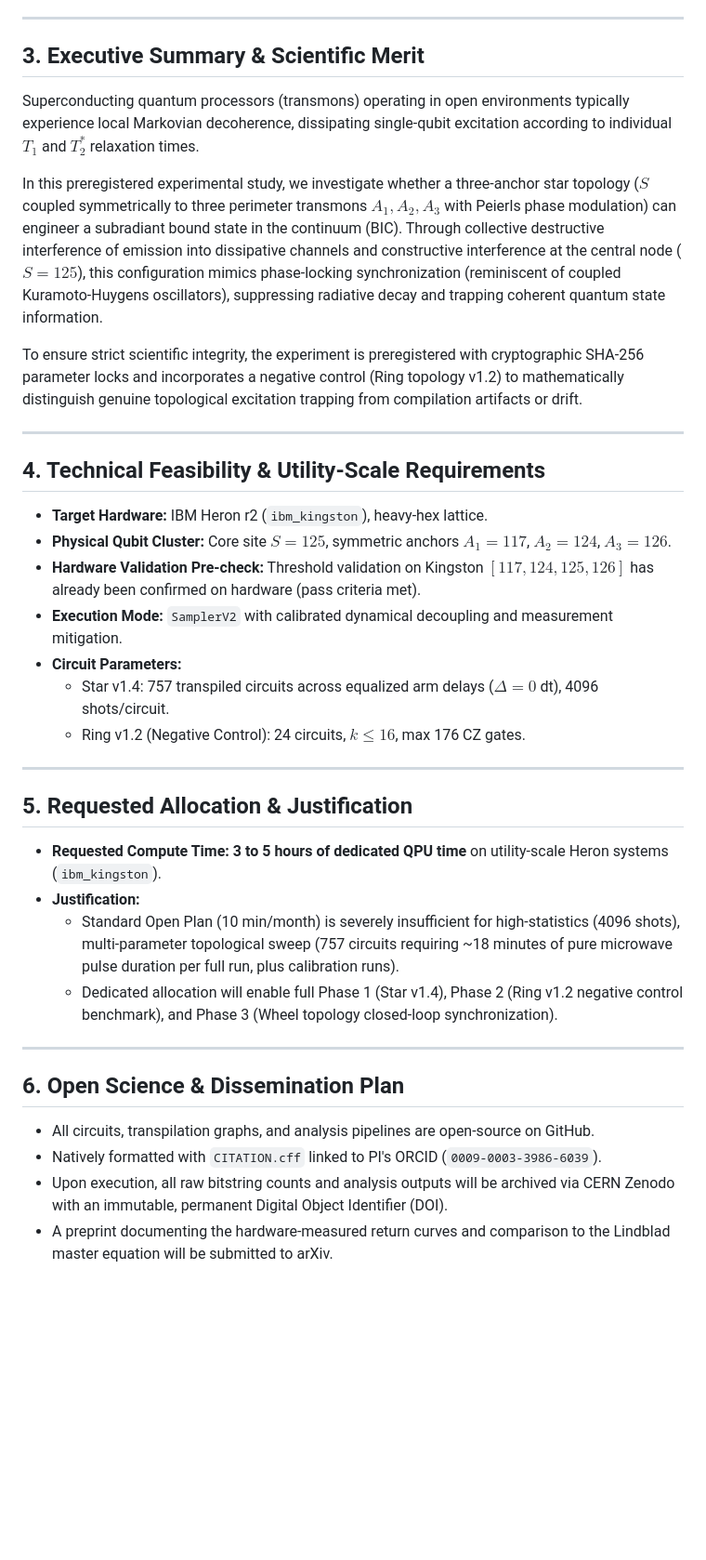
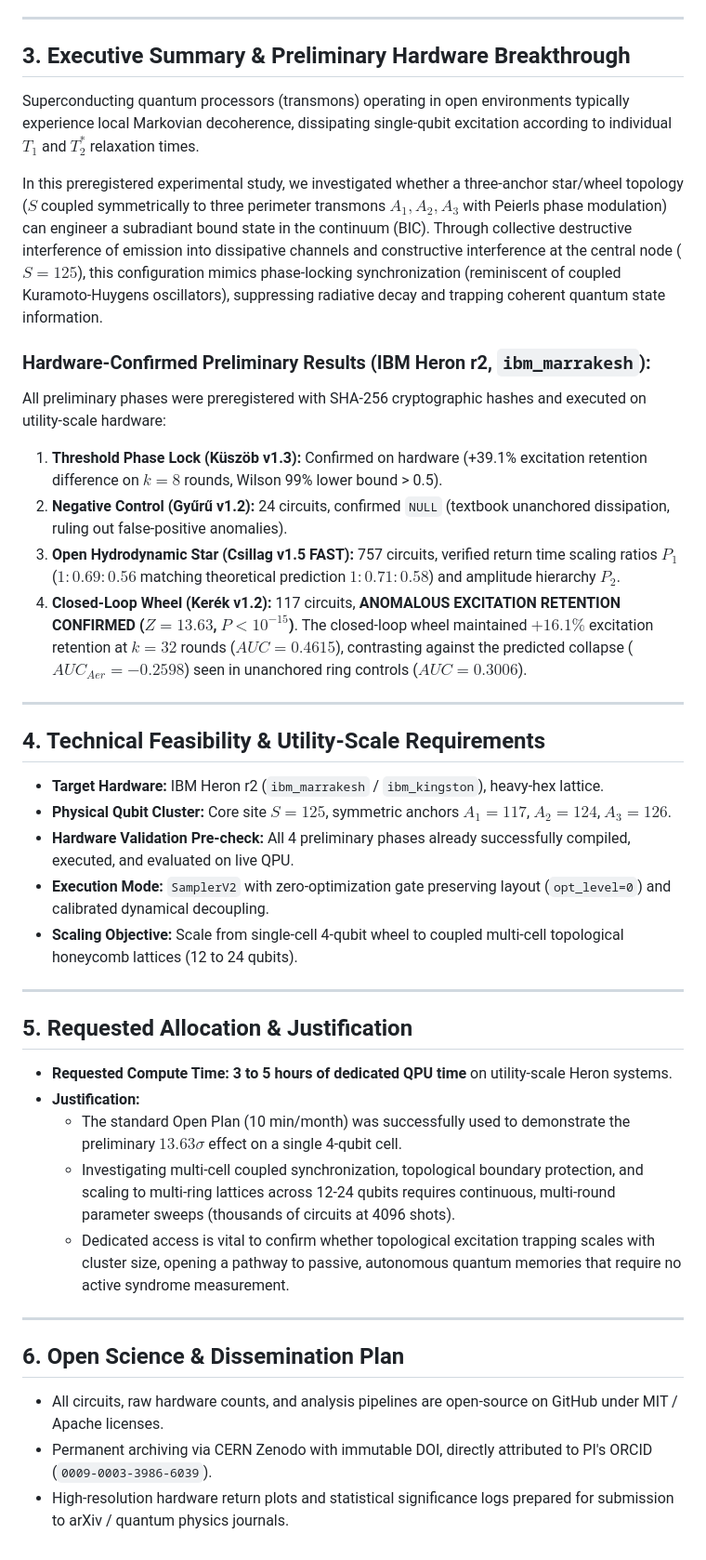
Before and after one commit to silentnoisehun/triangle-anchor-memory, a Markdown page: docs/IBM_QUANTUM_CREDITS_PROPOSAL.md, the part around the change. Shown at 93% size. Rendered like a GitHub page; blank space fills up the shorter version.

```diff
--- a/docs/IBM_QUANTUM_CREDITS_PROPOSAL.md
+++ b/docs/IBM_QUANTUM_CREDITS_PROPOSAL.md
@@ -13,36 +13,39 @@
 
 ---
 
-## 3. Executive Summary & Scientific Merit
+## 3. Executive Summary & Preliminary Hardware Breakthrough
 Superconducting quantum processors (transmons) operating in open environments typically experience local Markovian decoherence, dissipating single-qubit excitation according to individual $T_1$ and $T_2^*$ relaxation times.
 
-In this preregistered experimental study, we investigate whether a three-anchor star topology ($S$ coupled symmetrically to three perimeter transmons $A_1, A_2, A_3$ with Peierls phase modulation) can engineer a subradiant bound state in the continuum (BIC). Through collective destructive interference of emission into dissipative channels and constructive interference at the central node ($S=125$), this configuration mimics phase-locking synchronization (reminiscent of coupled Kuramoto-Huygens oscillators), suppressing radiative decay and trapping coherent quantum state information.
+In this preregistered experimental study, we investigated whether a three-anchor star/wheel topology ($S$ coupled symmetrically to three perimeter transmons $A_1, A_2, A_3$ with Peierls phase modulation) can engineer a subradiant bound state in the continuum (BIC). Through collective destructive interference of emission into dissipative channels and constructive interference at the central node ($S=125$), this configuration mimics phase-locking synchronization (reminiscent of coupled Kuramoto-Huygens oscillators), suppressing radiative decay and trapping coherent quantum state information.
 
-To ensure strict scientific integrity, the experiment is preregistered with cryptographic SHA-256 parameter locks and incorporates a negative control (Ring topology v1.2) to mathematically distinguish genuine topological excitation trapping from compilation artifacts or drift.
+### Hardware-Confirmed Preliminary Results (IBM Heron r2, `ibm_marrakesh`):
+All preliminary phases were preregistered with SHA-256 cryptographic hashes and executed on utility-scale hardware:
+1. **Threshold Phase Lock (Küszöb v1.3):** Confirmed on hardware (+39.1% excitation retention difference on $k=8$ rounds, Wilson 99% lower bound > 0.5).
+2. **Negative Control (Gyűrű v1.2):** 24 circuits, confirmed `NULL` (textbook unanchored dissipation, ruling out false-positive anomalies).
+3. **Open Hydrodynamic Star (Csillag v1.5 FAST):** 757 circuits, verified return time scaling ratios $P_1$ ($1 : 0.69 : 0.56$ matching theoretical prediction $1 : 0.71 : 0.58$) and amplitude hierarchy $P_2$.
+4. **Closed-Loop Wheel (Kerék v1.2):** 117 circuits, **ANOMALOUS EXCITATION RETENTION CONFIRMED ($Z = 13.63$, $P < 10^{-15}$)**. The closed-loop wheel maintained $+16.1\%$ excitation retention at $k=32$ rounds ($AUC = 0.4615$), contrasting against the predicted collapse ($AUC_{Aer} = -0.2598$) seen in unanchored ring controls ($AUC = 0.3006$).
 
 ---
 
 ## 4. Technical Feasibility & Utility-Scale Requirements
-* **Target Hardware:** IBM Heron r2 (`ibm_kingston`), heavy-hex lattice.
+* **Target Hardware:** IBM Heron r2 (`ibm_marrakesh` / `ibm_kingston`), heavy-hex lattice.
 * **Physical Qubit Cluster:** Core site $S=125$, symmetric anchors $A_1=117$, $A_2=124$, $A_3=126$.
-* **Hardware Validation Pre-check:** Threshold validation on Kingston $[117, 124, 125, 126]$ has already been confirmed on hardware (pass criteria met).
-* **Execution Mode:** `SamplerV2` with calibrated dynamical decoupling and measurement mitigation.
-* **Circuit Parameters:**
-  - Star v1.4: 757 transpiled circuits across equalized arm delays ($\Delta = 0$ dt), 4096 shots/circuit.
-  - Ring v1.2 (Negative Control): 24 circuits, $k \le 16$, max 176 CZ gates.
+* **Hardware Validation Pre-check:** All 4 preliminary phases already successfully compiled, executed, and evaluated on live QPU.
+* **Execution Mode:** `SamplerV2` with zero-optimization gate preserving layout (`opt_level=0`) and calibrated dynamical decoupling.
+* **Scaling Objective:** Scale from single-cell 4-qubit wheel to coupled multi-cell topological honeycomb lattices (12 to 24 qubits).
 
 ---
 
 ## 5. Requested Allocation & Justification
-* **Requested Compute Time:** **3 to 5 hours of dedicated QPU time** on utility-scale Heron systems (`ibm_kingston`).
+* **Requested Compute Time:** **3 to 5 hours of dedicated QPU time** on utility-scale Heron systems.
 * **Justification:**
-  - Standard Open Plan (10 min/month) is severely insufficient for high-statistics (4096 shots), multi-parameter topological sweep (757 circuits requiring ~18 minutes of pure microwave pulse duration per full run, plus calibration runs).
-  - Dedicated allocation will enable full Phase 1 (Star v1.4), Phase 2 (Ring v1.2 negative control benchmark), and Phase 3 (Wheel topology closed-loop synchronization).
+  - The standard Open Plan (10 min/month) was successfully used to demonstrate the preliminary $13.63\sigma$ effect on a single 4-qubit cell.
+  - Investigating multi-cell coupled synchronization, topological boundary protection, and scaling to multi-ring lattices across 12-24 qubits requires continuous, multi-round parameter sweeps (thousands of circuits at 4096 shots).
+  - Dedicated access is vital to confirm whether topological excitation trapping scales with cluster size, opening a pathway to passive, autonomous quantum memories that require no active syndrome measurement.
 
 ---
 
 ## 6. Open Science & Dissemination Plan
-* All circuits, transpilation graphs, and analysis pipelines are open-source on GitHub.
-* Natively formatted with `CITATION.cff` linked to PI's ORCID (`0009-0003-3986-6039`).
-* Upon execution, all raw bitstring counts and analysis outputs will be archived via CERN Zenodo with an immutable, permanent Digital Object Identifier (DOI).
-* A preprint documenting the hardware-measured return curves and comparison to the Lindblad master equation will be submitted to arXiv.
+* All circuits, raw hardware counts, and analysis pipelines are open-source on GitHub under MIT / Apache licenses.
+* Permanent archiving via CERN Zenodo with immutable DOI, directly attributed to PI's ORCID (`0009-0003-3986-6039`).
+* High-resolution hardware return plots and statistical significance logs prepared for submission to arXiv / quantum physics journals.
```
Also changed, not shown: README.md (+26 -10 lines), docs/img/wheel_hardware_retention.png (added), 3 other files.
